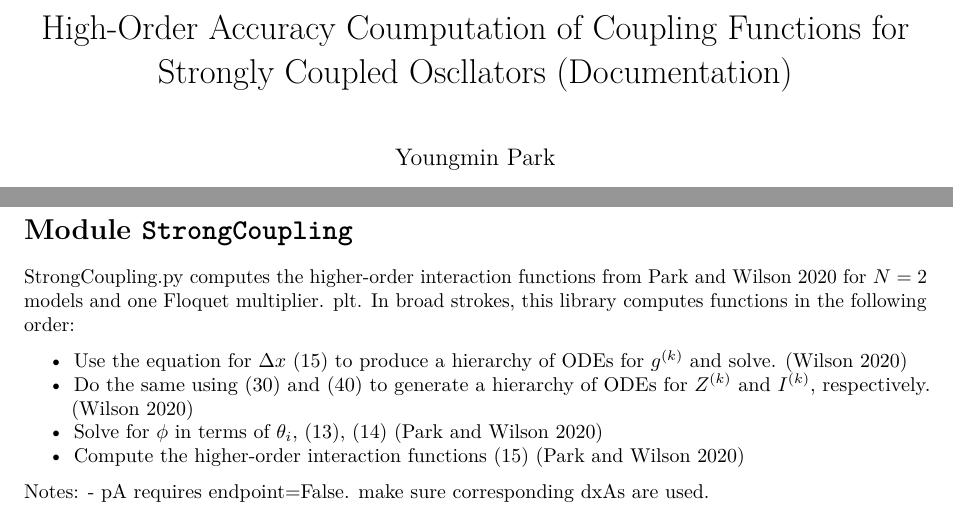
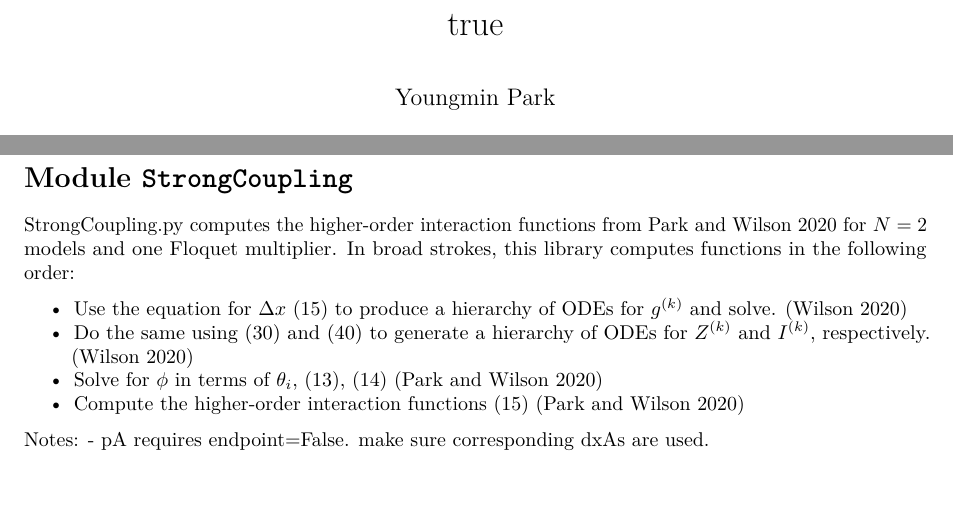
Before and after one commit to youngmp/strongcoupling, a LaTeX document (docs/docs.tex): two parts of pages 1 and 6 of 15, joined at a grey line, cut at the place of the change, the shorter picture padded with empty space. Compiled offline with pdfLaTeX.

```diff
--- a/docs/docs.tex
+++ b/docs/docs.tex
@@ -108,8 +108,7 @@
 \makeatother
 
 
-\title{High-Order Accuracy Coumputation of Coupling Functions for Strongly
-Coupled Oscllators (Documentation)}
+\title{true}
 \author{Youngmin Park}
 \date{}
 
@@ -462,9 +461,8 @@
 \texttt{StrongCoupling}}{Module StrongCoupling}}\label{StrongCoupling}
 
 StrongCoupling.py computes the higher-order interaction functions from
-Park and Wilson 2020 for \(N=2\) models and one Floquet multiplier. plt.
-In broad strokes, this library computes functions in the following
-order:
+Park and Wilson 2020 for \(N=2\) models and one Floquet multiplier. In
+broad strokes, this library computes functions in the following order:
 
 \begin{itemize}
 \tightlist
```
Also changed, not shown: docs/docstrings.md (+0 -1 lines), README.md.
